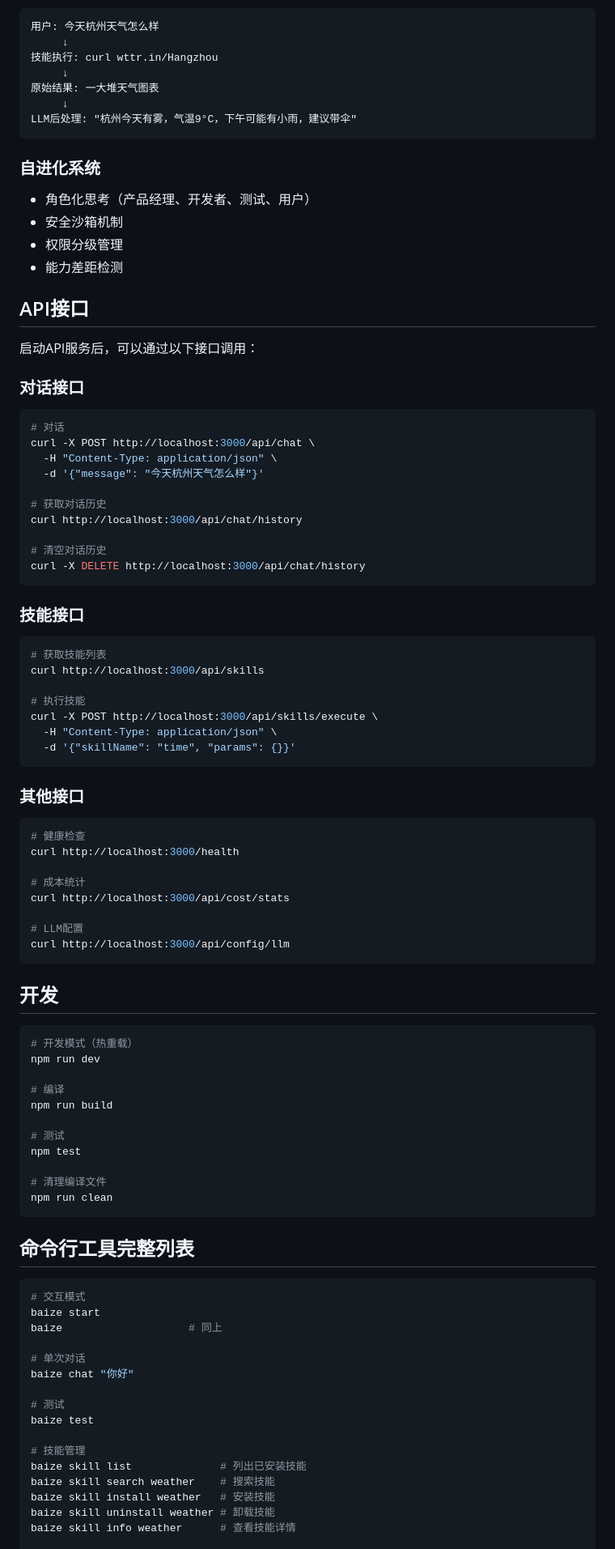
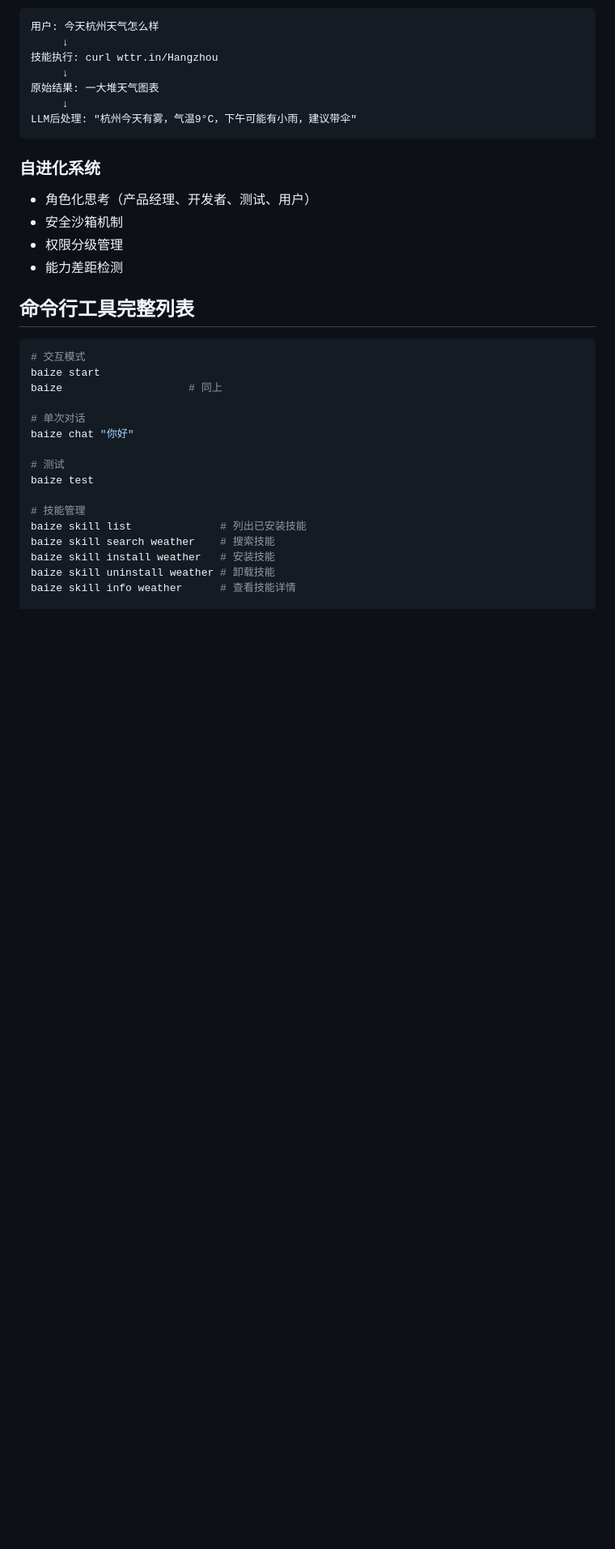
Before and after one commit to BaiZeAgent/Baize, a Markdown page: README.md, the part around one of its changes. Shown at 81% size. GitHub-like rendering; blank space fills up the shorter version.

````diff
--- a/README.md
+++ b/README.md
@@ -245,66 +389,6 @@ LLM后处理: "杭州今天有雾，气温9°C，下午可能有小雨，建议
 - 权限分级管理
 - 能力差距检测
 
-## API接口
-
-启动API服务后，可以通过以下接口调用：
-
-### 对话接口
-
-```bash
-# 对话
-curl -X POST http://localhost:3000/api/chat \
-  -H "Content-Type: application/json" \
-  -d '{"message": "今天杭州天气怎么样"}'
-
-# 获取对话历史
-curl http://localhost:3000/api/chat/history
-
-# 清空对话历史
-curl -X DELETE http://localhost:3000/api/chat/history
-```
-
-### 技能接口
-
-```bash
-# 获取技能列表
-curl http://localhost:3000/api/skills
-
-# 执行技能
-curl -X POST http://localhost:3000/api/skills/execute \
-  -H "Content-Type: application/json" \
-  -d '{"skillName": "time", "params": {}}'
-```
-
-### 其他接口
-
-```bash
-# 健康检查
-curl http://localhost:3000/health
-
-# 成本统计
-curl http://localhost:3000/api/cost/stats
-
-# LLM配置
-curl http://localhost:3000/api/config/llm
-```
-
-## 开发
-
-```bash
-# 开发模式（热重载）
-npm run dev
-
-# 编译
-npm run build
-
-# 测试
-npm test
-
-# 清理编译文件
-npm run clean
-```
-
 ## 命令行工具完整列表
 
 ```bash
````
Also changed, not shown: other parts of README.md (+184 -27 lines), CHANGELOG.md (added, +105 -0 lines).
